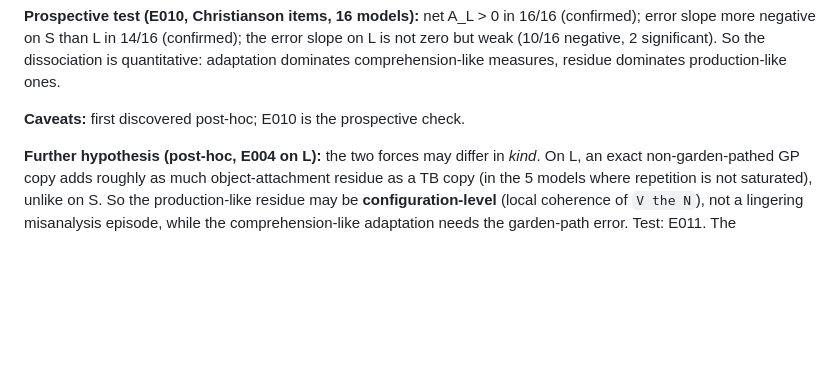
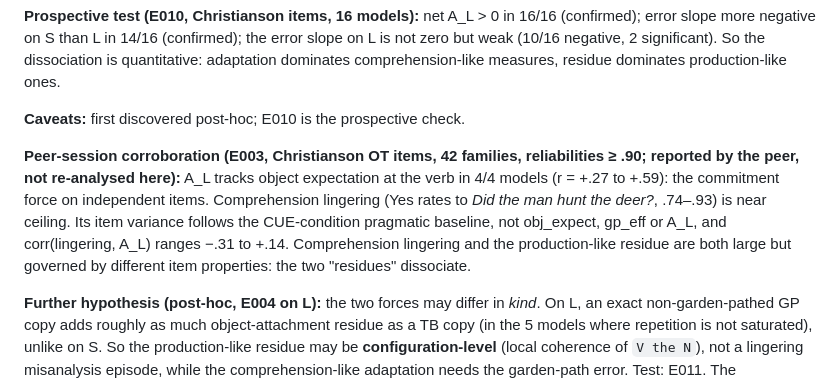
Before and after one commit to Nhckdvrl/garden-path, a Markdown page: research/CURRENT_UNDERSTANDING.md, the part around the change. Rendered like a GitHub page; blank space fills up the shorter version.

Commit message:
Understanding: record peer E003 corroboration (commitment on L; comprehension lingering dissociates)
Co-Authored-By: Claude Opus 5.5 <noreply@anthropic.com>

```diff
--- a/research/CURRENT_UNDERSTANDING.md
+++ b/research/CURRENT_UNDERSTANDING.md
@@ -17,6 +17,8 @@ Checking the item-level structure on the second target measure (L = comma-placem
 **Prospective test (E010, Christianson items, 16 models):** net A_L > 0 in 16/16 (confirmed); error slope more negative on S than L in 14/16 (confirmed); the error slope on L is not zero but weak (10/16 negative, 2 significant). So the dissociation is quantitative: adaptation dominates comprehension-like measures, residue dominates production-like ones.
 
 **Caveats:** first discovered post-hoc; E010 is the prospective check.
+
+**Peer-session corroboration (E003, Christianson OT items, 42 families, reliabilities ≥ .90; reported by the peer, not re-analysed here):** A_L tracks object expectation at the verb in 4/4 models (r = +.27 to +.59): the commitment force on independent items. Comprehension lingering (Yes rates to *Did the man hunt the deer?*, .74–.93) is near ceiling. Its item variance follows the CUE-condition pragmatic baseline, not obj_expect, gp_eff or A_L, and corr(lingering, A_L) ranges −.31 to +.14. Comprehension lingering and the production-like residue are both large but governed by different item properties: the two "residues" dissociate.
 
 **Further hypothesis (post-hoc, E004 on L):** the two forces may differ in *kind*. On L, an exact non-garden-pathed GP copy adds roughly as much object-attachment residue as a TB copy (in the 5 models where repetition is not saturated), unlike on S. So the production-like residue may be **configuration-level** (local coherence of `V the N`), not a lingering misanalysis episode, while the comprehension-like adaptation needs the garden-path error. Test: E011. The commitment slope on S is weak on held-out items (8/17), so commitment is more robust on L. The constructions beyond NP/Z (E007/E008) have only S.
 
```
